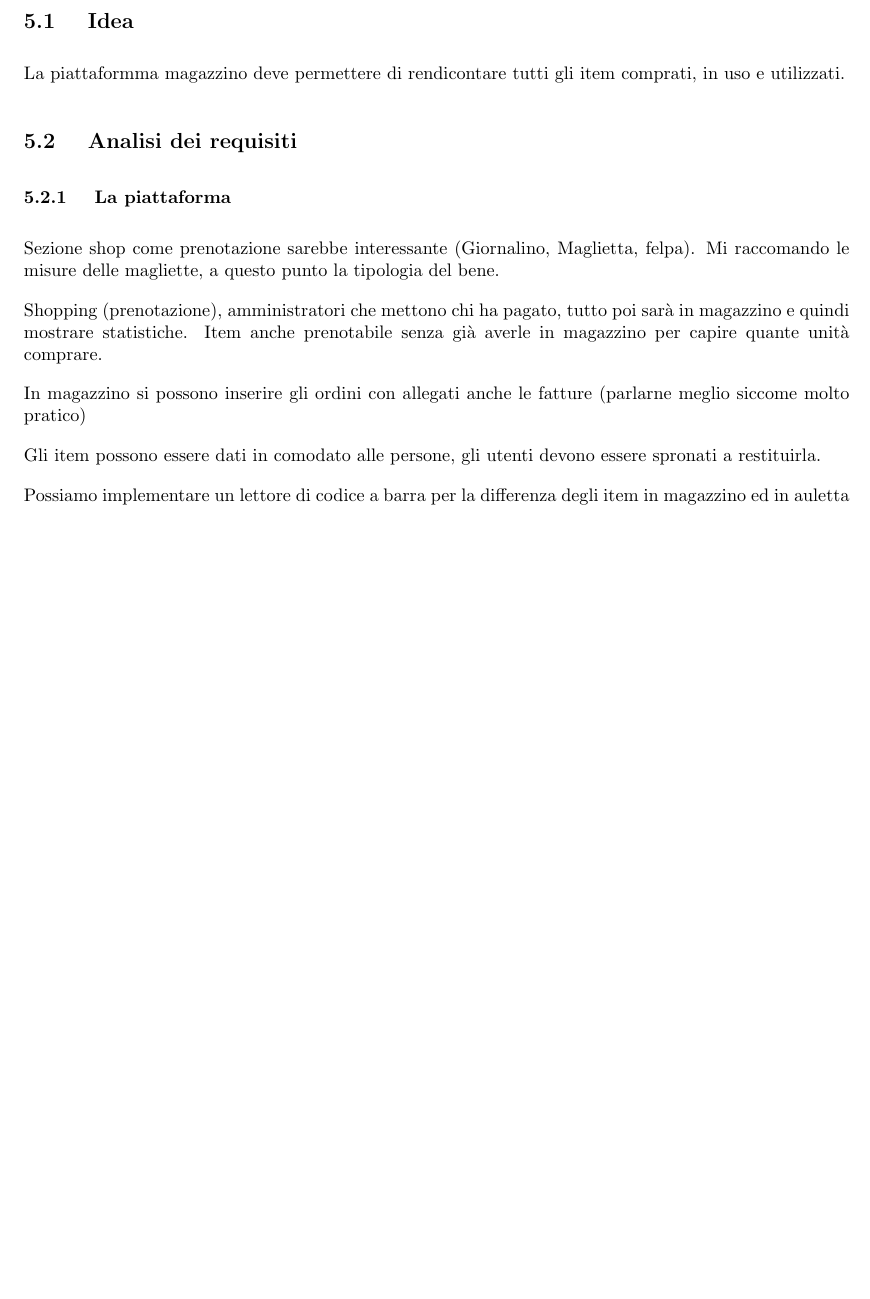
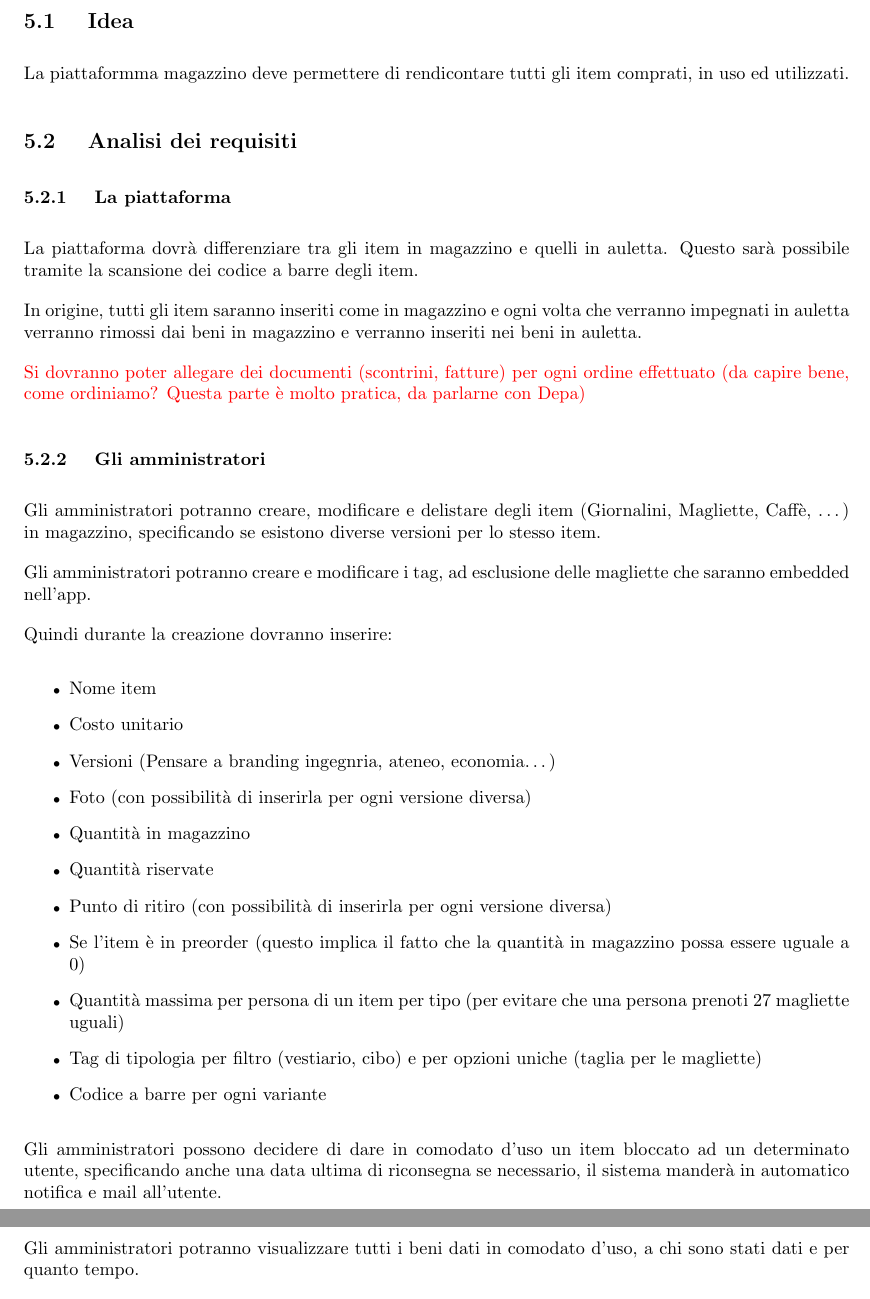
Before and after one commit to VivIngInf/vivere-services, a LaTeX document (resources/latex/main.tex, which reads resources/latex/pages/magazzino.tex): part of page 14 of 32 before the commit and two parts of pages 14 and 15 of 33 after it, the two joined at a grey line, cut so that both start at the same text, the shorter picture padded with empty space. Compiled offline with pdfLaTeX.

Commit message:
Some more specifics about magazzino

```diff
--- a/resources/latex/pages/magazzino.tex
+++ b/resources/latex/pages/magazzino.tex
@@ -2,23 +2,39 @@
 
 \subsection{ Idea }
 
-La piattaformma magazzino deve permettere di rendicontare tutti gli item comprati, in uso e utilizzati.
-
+La piattaformma magazzino deve permettere di rendicontare tutti gli item comprati, in uso ed utilizzati.
 
 \subsection { Analisi dei requisiti }
 
 \subsubsection{ La piattaforma }
 
-Sezione shop come prenotazione sarebbe interessante (Giornalino, Maglietta, felpa).
-Mi raccomando le misure delle magliette, a questo punto la tipologia del bene.
+La piattaforma dovrà differenziare tra gli item in magazzino e quelli in auletta. Questo sarà possibile tramite la scansione dei codice a barre degli item.
 
-Shopping (prenotazione), amministratori che mettono chi ha pagato, tutto poi sarà in magazzino e quindi mostrare statistiche.
-Item anche prenotabile senza già averle in magazzino per capire quante unità comprare.
+In origine, tutti gli item saranno inseriti come in magazzino e ogni volta che verranno impegnati in auletta verranno rimossi dai beni in magazzino e verranno inseriti nei beni in auletta.
 
-In magazzino si possono inserire gli ordini con allegati anche le fatture (parlarne meglio siccome molto pratico)
+\color{red} Si dovranno poter allegare dei documenti (scontrini, fatture) per ogni ordine effettuato (da capire bene, come ordiniamo? Questa parte è molto pratica, da parlarne con Depa) \color{black}
 
-Gli item possono essere dati in comodato alle persone, gli utenti devono essere spronati a restituirla.
+\subsubsection{ Gli amministratori }
 
-Possiamo implementare un lettore di codice a barra per la differenza degli item in magazzino ed in auletta
+Gli amministratori potranno creare, modificare e delistare degli item (Giornalini, Magliette, Caffè, \ldots) in magazzino, specificando se esistono diverse versioni per lo stesso item.
 
+Gli amministratori potranno creare e modificare i tag, ad esclusione delle magliette che saranno embedded nell'app.
 
+Quindi durante la creazione dovranno inserire:
+\begin{itemize}
+    \item Nome item
+    \item Costo unitario
+    \item Versioni (Pensare a branding ingegnria, ateneo, economia\ldots)
+    \item Foto (con possibilità di inserirla per ogni versione diversa)
+    \item Quantità in magazzino
+    \item Quantità riservate
+    \item Punto di ritiro (con possibilità di inserirla per ogni versione diversa)
+    \item Se l'item è in preorder (questo implica il fatto che la quantità in magazzino possa essere uguale a 0)
+    \item Quantità massima per persona di un item per tipo (per evitare che una persona prenoti 27 magliette uguali)
+    \item Tag di tipologia per filtro (vestiario, cibo) e per opzioni uniche (taglia per le magliette)
+    \item Codice a barre per ogni variante
+\end{itemize}
+
+Gli amministratori possono decidere di dare in comodato d'uso un item bloccato ad un determinato utente, specificando anche una data ultima di riconsegna se necessario, il sistema manderà in automatico notifica e mail all'utente.
+
+Gli amministratori potranno visualizzare tutti i beni dati in comodato d'uso, a chi sono stati dati e per quanto tempo.
```
Also changed, not shown: resources/latex/main.pdf, resources/latex/pages/magazzino.tex (24 more changed lines), 18 other files.
